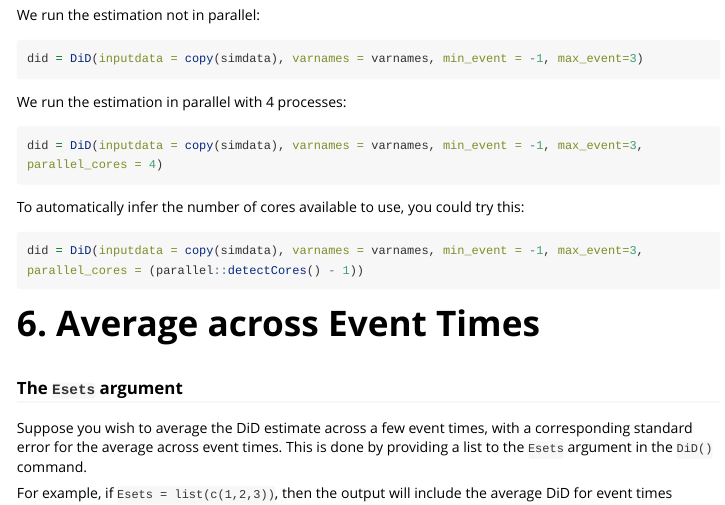
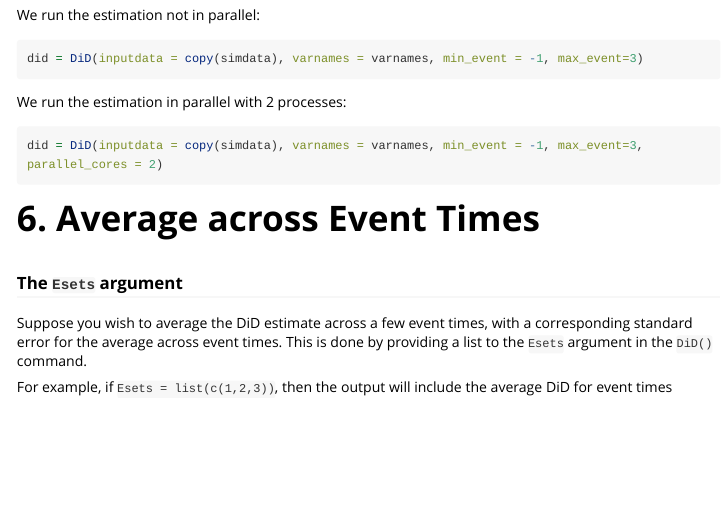
Before and after one commit to setzler/DiDforBigData, an R Markdown document (vignettes/Examples.Rmd): the page in a window 1100 px wide, from 7330 px down. Rendered offline with R 4.5, knitr and Pandoc, with nearby package versions; some code elsewhere in the file could not run offline; long lines of code are wrapped.

Commit message:
Reduce parallel cores to 2 in examples

````diff
--- a/vignettes/Examples.Rmd
+++ b/vignettes/Examples.Rmd
@@ -353,16 +353,10 @@ did = DiD(inputdata = copy(simdata), varnames = varnames, min_event = -1, max_ev
 ```
 
 
-We run the estimation in parallel with 4 processes:
+We run the estimation in parallel with 2 processes:
 
 ```{r echo=TRUE, eval=FALSE, message=FALSE}
-did = DiD(inputdata = copy(simdata), varnames = varnames, min_event = -1, max_event=3, parallel_cores = 4)
-```
-
-To automatically infer the number of cores available to use, you could try this:
-
-```{r echo=TRUE, eval=FALSE, message=FALSE}
-did = DiD(inputdata = copy(simdata), varnames = varnames, min_event = -1, max_event=3, parallel_cores = (parallel::detectCores() - 1))
+did = DiD(inputdata = copy(simdata), varnames = varnames, min_event = -1, max_event=3, parallel_cores = 2)
 ```
 
 
````
Also changed, not shown: docs/pkgdown.yml, docs/search.json, 13 other files.
